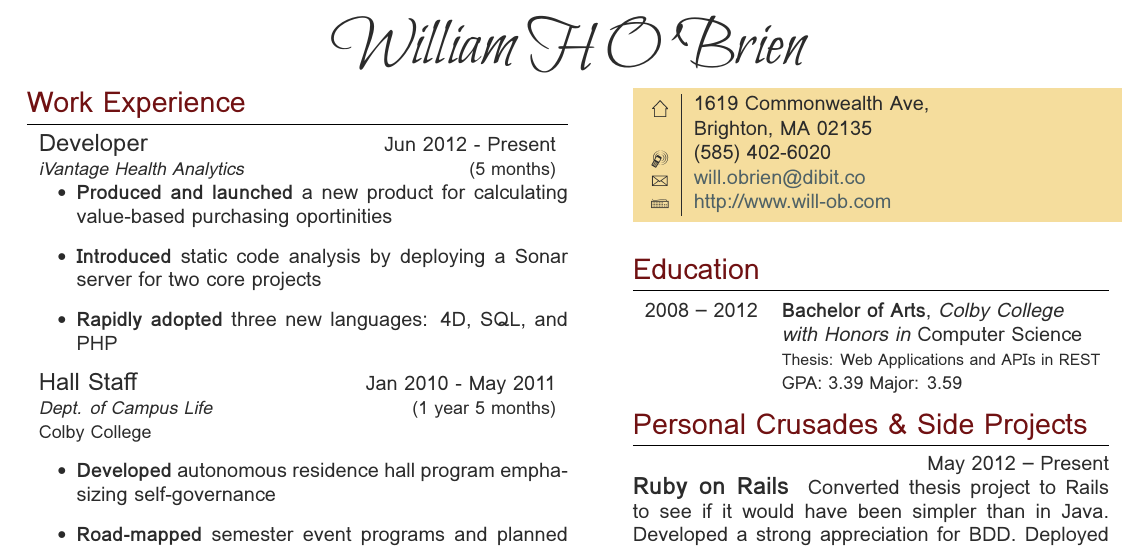
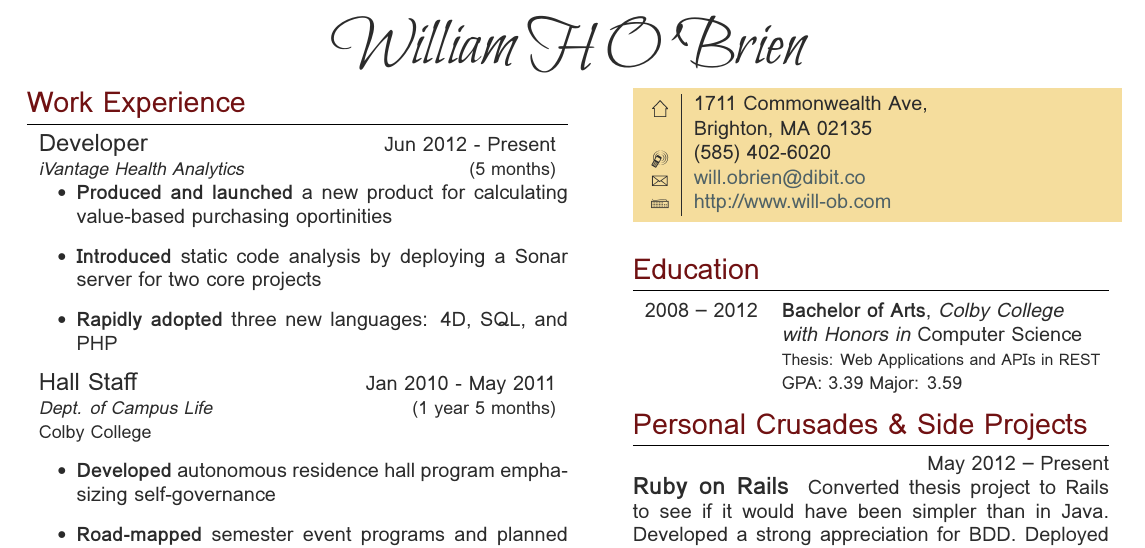
Before and after one commit to will-ob/resume, a LaTeX CV (resume.tex): part of the page, cut so that both start at the same text. Compiled offline with XeLaTeX; a missing font is replaced by an installed copy or a similar font.

Commit message:
Update address

```diff
--- a/resume.tex
+++ b/resume.tex
@@ -159,7 +159,7 @@ Proficient
 
 \colorbox{shade}{\textcolor{text1}{
 \begin{tabular}{c|p{7cm}}
-\raisebox{-4pt}{\textifsymbol{18}} & 1619 Commonwealth Ave, \\
+\raisebox{-4pt}{\textifsymbol{18}} & 1711 Commonwealth Ave, \\
 																	 & Brighton, MA 02135 \\ % Address
 \raisebox{-3pt}{\Mobilefone} & (585) 402-6020 \\ % Phone number
 \raisebox{-1pt}{\Letter} & \href{mailto:will.obrien@dibit.co}{will.obrien@dibit.co} \\ % Email address
```
